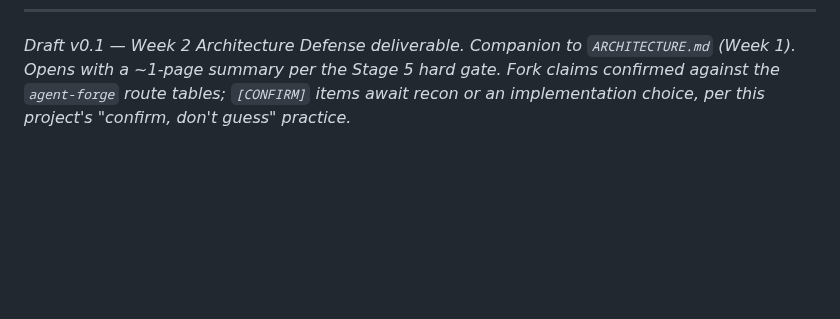
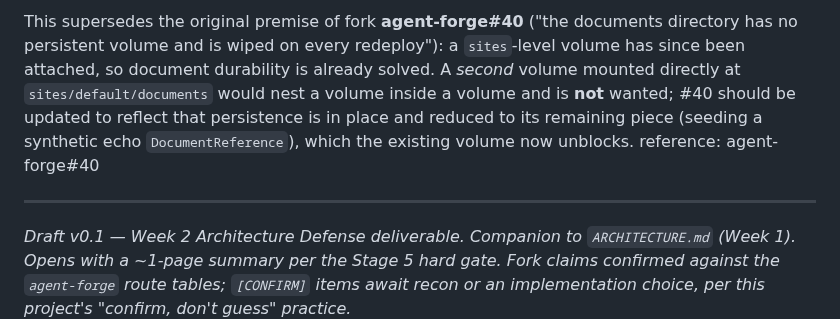
Before and after one commit to adammarquette/agent-forge-copilot, a Markdown page: documentation/W2_ARCHITECTURE.md, the part around one of its changes. Rendered like a GitHub page; blank space fills up the shorter version.

```diff
--- a/documentation/W2_ARCHITECTURE.md
+++ b/documentation/W2_ARCHITECTURE.md
@@ -588,3 +643,12 @@ automated tier). Every test names the failure mode it guards (Week 1 §8 rule).
+This supersedes the original premise of fork **agent-forge#40** ("the documents directory has no persistent
+volume and is wiped on every redeploy"): a `sites`-level volume has since been attached, so document
+durability is already solved. A *second* volume mounted directly at `sites/default/documents` would nest a
+volume inside a volume and is **not** wanted; #40 should be updated to reflect that persistence is in place
+and reduced to its remaining piece (seeding a synthetic echo `DocumentReference`), which the existing volume
+now unblocks. reference: agent-forge#40
+
+---
+
 *Draft v0.1 — Week 2 Architecture Defense deliverable. Companion to `ARCHITECTURE.md` (Week 1). Opens with
 a ~1-page summary per the Stage 5 hard gate. Fork claims confirmed against the `agent-forge` route tables;
 `[CONFIRM]` items await recon or an implementation choice, per this project's "confirm, don't guess"
```
Also changed, not shown: other parts of documentation/W2_ARCHITECTURE.md (+55 -0 lines).
